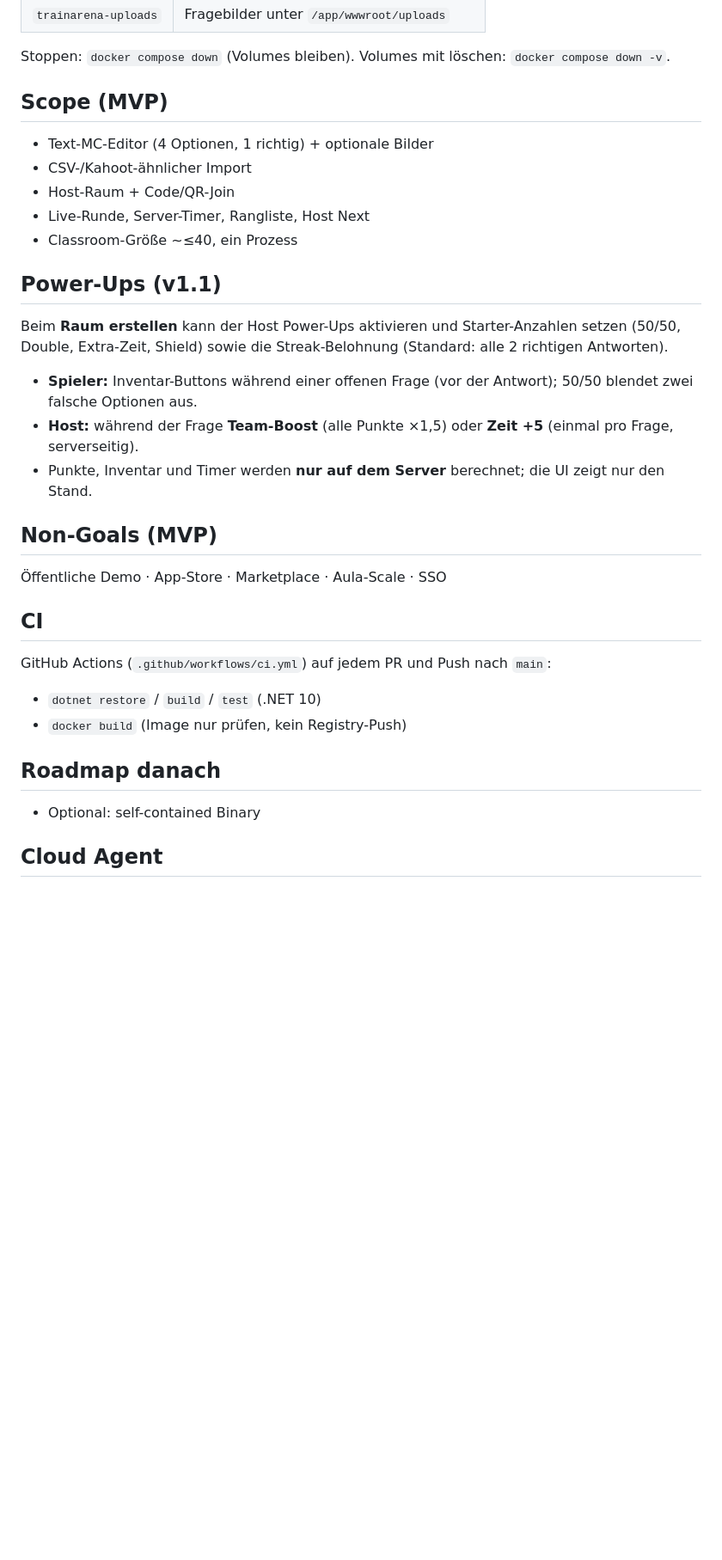
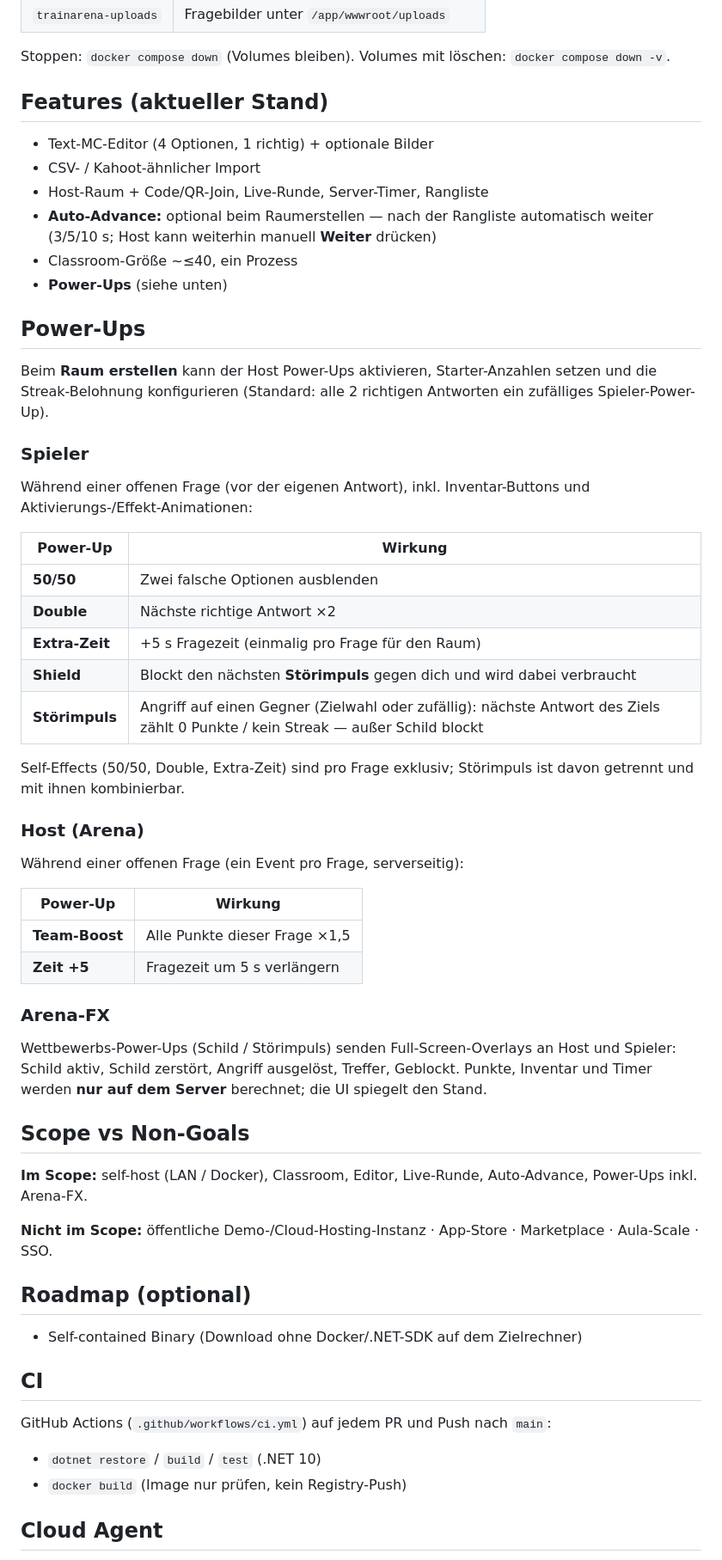
Before and after one commit to tom4711/trainarena, a Markdown page: README.md, the part around one of its changes. Shown at 86% size. Rendered like a GitHub page; blank space fills up the shorter version.

Commit message:
docs: sync README with auto-advance, Störimpuls, and arena FX
Bring the feature list up to date after PRs #7–#10: Auto-Advance,
player Störimpuls/Shield block, host arena boosts, FX notes, and
drop outdated “later PowerUps” roadmap wording.

Co-authored-by: thomas <thomas@thomasmenzl.de>

```diff
--- a/README.md
+++ b/README.md
@@ -72,25 +72,55 @@ Persistenz:
 
 Stoppen: `docker compose down` (Volumes bleiben). Volumes mit löschen: `docker compose down -v`.
 
-## Scope (MVP)
+## Features (aktueller Stand)
 
 - Text-MC-Editor (4 Optionen, 1 richtig) + optionale Bilder
-- CSV-/Kahoot-ähnlicher Import
-- Host-Raum + Code/QR-Join
-- Live-Runde, Server-Timer, Rangliste, Host Next
+- CSV- / Kahoot-ähnlicher Import
+- Host-Raum + Code/QR-Join, Live-Runde, Server-Timer, Rangliste
+- **Auto-Advance:** optional beim Raumerstellen — nach der Rangliste automatisch weiter (3/5/10 s; Host kann weiterhin manuell **Weiter** drücken)
 - Classroom-Größe ~≤40, ein Prozess
+- **Power-Ups** (siehe unten)
 
-## Power-Ups (v1.1)
+## Power-Ups
 
-Beim **Raum erstellen** kann der Host Power-Ups aktivieren und Starter-Anzahlen setzen (50/50, Double, Extra-Zeit, Shield) sowie die Streak-Belohnung (Standard: alle 2 richtigen Antworten).
+Beim **Raum erstellen** kann der Host Power-Ups aktivieren, Starter-Anzahlen setzen und die Streak-Belohnung konfigurieren (Standard: alle 2 richtigen Antworten ein zufälliges Spieler-Power-Up).
 
-- **Spieler:** Inventar-Buttons während einer offenen Frage (vor der Antwort); 50/50 blendet zwei falsche Optionen aus.
-- **Host:** während der Frage **Team-Boost** (alle Punkte ×1,5) oder **Zeit +5** (einmal pro Frage, serverseitig).
-- Punkte, Inventar und Timer werden **nur auf dem Server** berechnet; die UI zeigt nur den Stand.
+### Spieler
 
-## Non-Goals (MVP)
+Während einer offenen Frage (vor der eigenen Antwort), inkl. Inventar-Buttons und Aktivierungs-/Effekt-Animationen:
 
-Öffentliche Demo · App-Store · Marketplace · Aula-Scale · SSO
+| Power-Up | Wirkung |
+|----------|---------|
+| **50/50** | Zwei falsche Optionen ausblenden |
+| **Double** | Nächste richtige Antwort ×2 |
+| **Extra-Zeit** | +5 s Fragezeit (einmalig pro Frage für den Raum) |
+| **Shield** | Blockt den nächsten **Störimpuls** gegen dich und wird dabei verbraucht |
+| **Störimpuls** | Angriff auf einen Gegner (Zielwahl oder zufällig): nächste Antwort des Ziels zählt 0 Punkte / kein Streak — außer Schild blockt |
+
+Self-Effects (50/50, Double, Extra-Zeit) sind pro Frage exklusiv; Störimpuls ist davon getrennt und mit ihnen kombinierbar.
+
+### Host (Arena)
+
+Während einer offenen Frage (ein Event pro Frage, serverseitig):
+
+| Power-Up | Wirkung |
+|----------|---------|
+| **Team-Boost** | Alle Punkte dieser Frage ×1,5 |
+| **Zeit +5** | Fragezeit um 5 s verlängern |
+
+### Arena-FX
+
+Wettbewerbs-Power-Ups (Schild / Störimpuls) senden Full-Screen-Overlays an Host und Spieler: Schild aktiv, Schild zerstört, Angriff ausgelöst, Treffer, Geblockt. Punkte, Inventar und Timer werden **nur auf dem Server** berechnet; die UI spiegelt den Stand.
+
+## Scope vs Non-Goals
+
+**Im Scope:** self-host (LAN / Docker), Classroom, Editor, Live-Runde, Auto-Advance, Power-Ups inkl. Arena-FX.
+
+**Nicht im Scope:** öffentliche Demo-/Cloud-Hosting-Instanz · App-Store · Marketplace · Aula-Scale · SSO.
+
+## Roadmap (optional)
+
+- Self-contained Binary (Download ohne Docker/.NET-SDK auf dem Zielrechner)
 
 ## CI
 
@@ -98,10 +128,6 @@ GitHub Actions (`.github/workflows/ci.yml`) auf jedem PR und Push nach `main`:
 
 - `dotnet restore` / `build` / `test` (.NET 10)
 - `docker build` (Image nur prüfen, kein Registry-Push)
-
-## Roadmap danach
-
-- Optional: self-contained Binary
 
 ## Cloud Agent
 
```
Also changed, not shown: other parts of README.md (+9 -9 lines).
